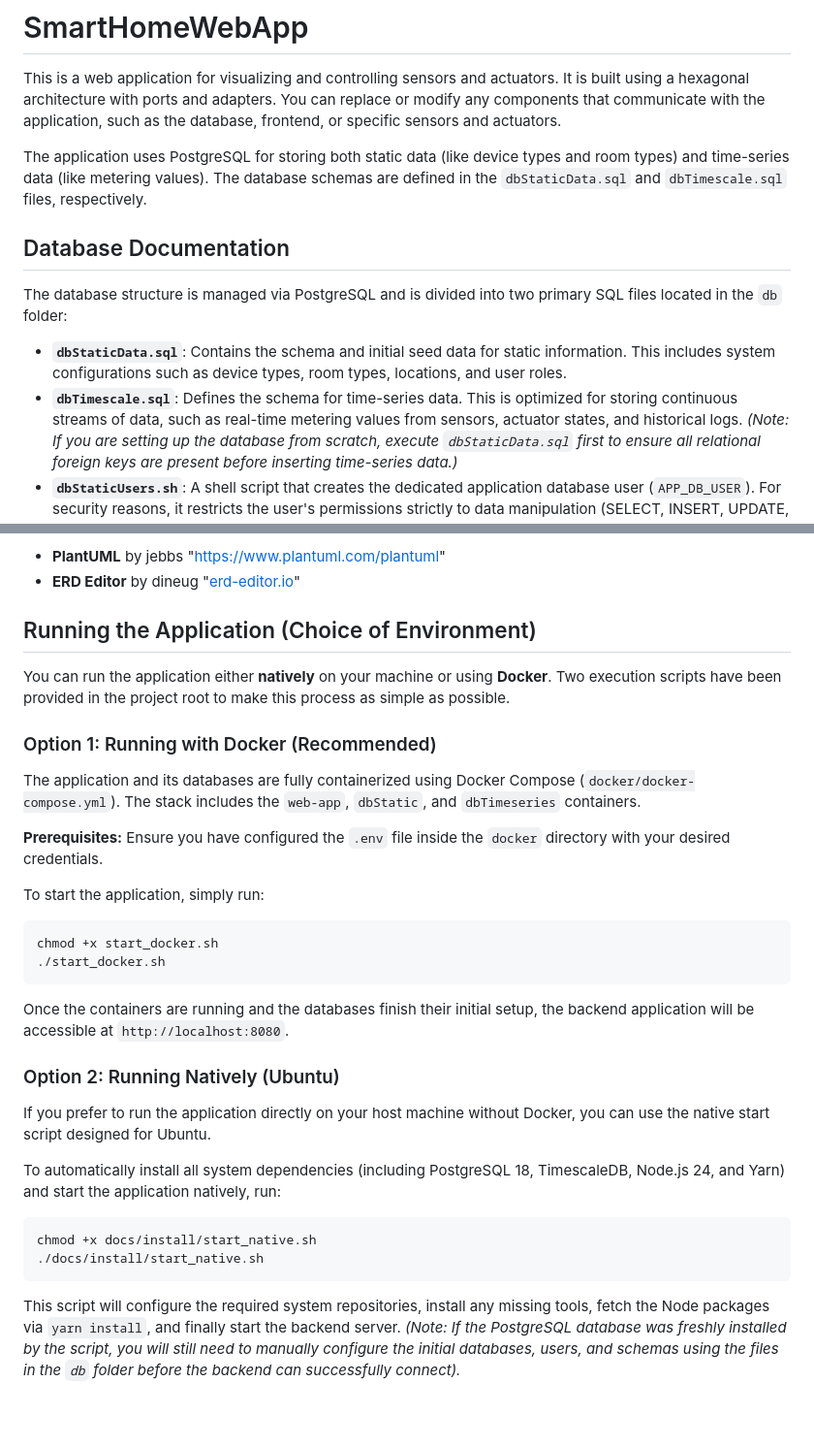
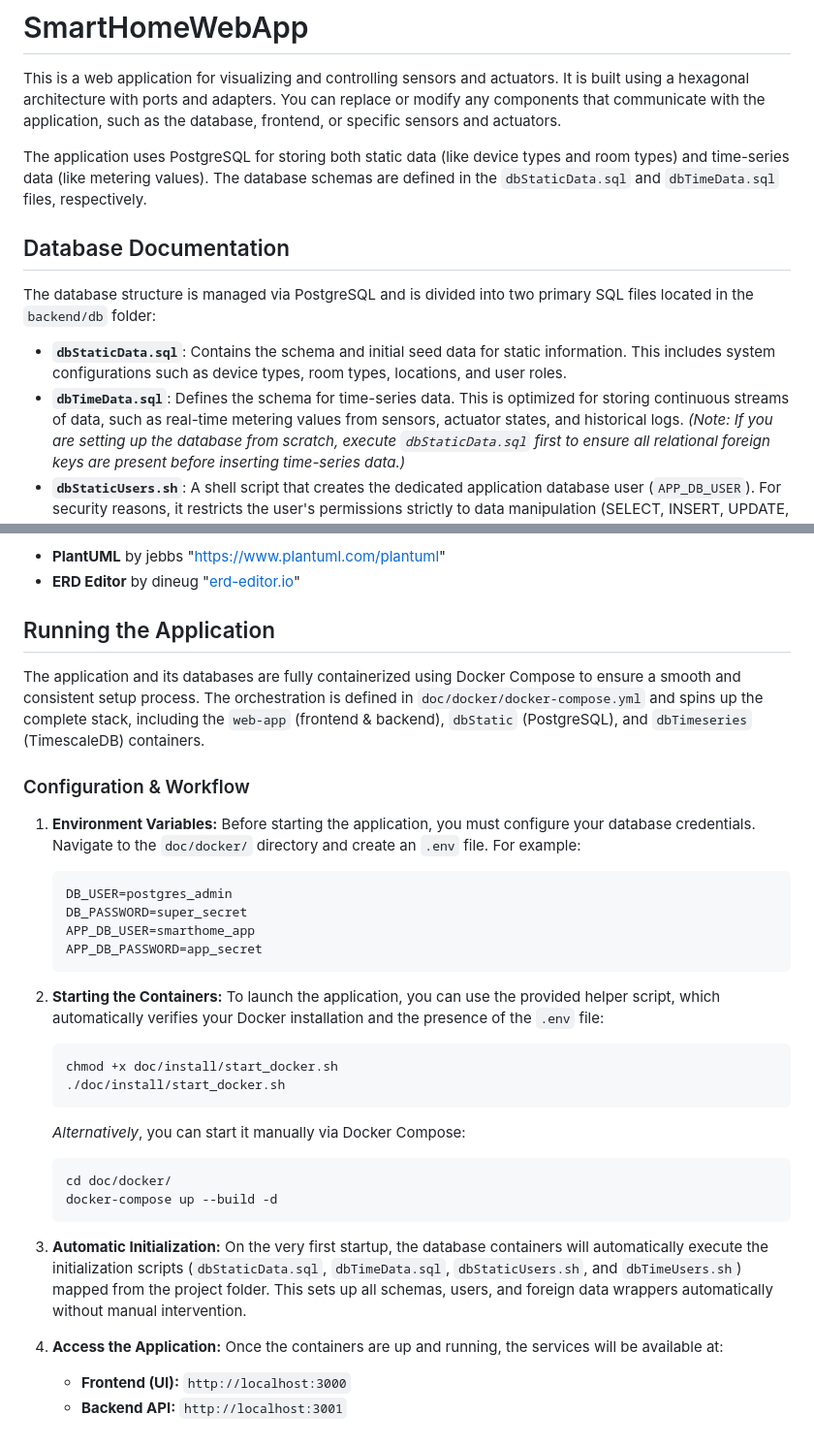
Before and after one commit to B2bBerg/SmartHomeWebApp, a Markdown page: README.md, 2 parts joined by grey strips. Shown at 97% size. GitHub-like rendering; blank space fills up the shorter version.

Commit message:
Update README.md with docker

````diff
--- a/README.md
+++ b/README.md
@@ -1,13 +1,13 @@
 # SmartHomeWebApp
 This is a web application for visualizing and controlling sensors and actuators. It is built using a hexagonal architecture with ports and adapters. You can replace or modify any components that communicate with the application, such as the database, frontend, or specific sensors and actuators.
 
-The application uses PostgreSQL for storing both static data (like device types and room types) and time-series data (like metering values). The database schemas are defined in the `dbStaticData.sql` and `dbTimescale.sql` files, respectively.
+The application uses PostgreSQL for storing both static data (like device types and room types) and time-series data (like metering values). The database schemas are defined in the `dbStaticData.sql` and `dbTimeData.sql` files, respectively.
 
 ## Database Documentation
-The database structure is managed via PostgreSQL and is divided into two primary SQL files located in the `db` folder:
+The database structure is managed via PostgreSQL and is divided into two primary SQL files located in the `backend/db` folder:
 
 - **`dbStaticData.sql`**: Contains the schema and initial seed data for static information. This includes system configurations such as device types, room types, locations, and user roles.
-- **`dbTimescale.sql`**: Defines the schema for time-series data. This is optimized for storing continuous streams of data, such as real-time metering values from sensors, actuator states, and historical logs.
+- **`dbTimeData.sql`**: Defines the schema for time-series data. This is optimized for storing continuous streams of data, such as real-time metering values from sensors, actuator states, and historical logs.
 *(Note: If you are setting up the database from scratch, execute `dbStaticData.sql` first to ensure all relational foreign keys are present before inserting time-series data.)*
 - **`dbStaticUsers.sh`**: A shell script that creates the dedicated application database user (`APP_DB_USER`). For security reasons, it restricts the user's permissions strictly to data manipulation (SELECT, INSERT, UPDATE, DELETE) and sequence usage, preventing unauthorized schema modifications.
 - **`dbTimeUsers.sh`**: A shell script for the time-series database. It creates the application user and sets up the user mapping for the Foreign Data Wrapper (FDW). This allows the application user in the time-series database to seamlessly query metadata from the static database.
@@ -35,29 +35,37 @@ To work with this project in Visual Studio Code, you can install the following e
 - **PlantUML** by jebbs "https://www.plantuml.com/plantuml"
 - **ERD Editor** by dineug "[erd-editor.io](https://erd-editor.io/)"
 
-## Running the Application (Choice of Environment)
-You can run the application either **natively** on your machine or using **Docker**. Two execution scripts have been provided in the project root to make this process as simple as possible.
+## Running the Application
 
-### Option 1: Running with Docker (Recommended)
-The application and its databases are fully containerized using Docker Compose (`docker/docker-compose.yml`). The stack includes the `web-app`, `dbStatic`, and `dbTimeseries` containers.
+The application and its databases are fully containerized using Docker Compose to ensure a smooth and consistent setup process. The orchestration is defined in `doc/docker/docker-compose.yml` and spins up the complete stack, including the `web-app` (frontend & backend), `dbStatic` (PostgreSQL), and `dbTimeseries` (TimescaleDB) containers.
 
-**Prerequisites:** Ensure you have configured the `.env` file inside the `docker` directory with your desired credentials.
+### Configuration & Workflow
 
-To start the application, simply run:
-```bash
-chmod +x start_docker.sh
-./start_docker.sh
-```
+1. **Environment Variables:**
+   Before starting the application, you must configure your database credentials. Navigate to the `doc/docker/` directory and create an `.env` file. For example:
+   ```env
+   DB_USER=postgres_admin
+   DB_PASSWORD=super_secret
+   APP_DB_USER=smarthome_app
+   APP_DB_PASSWORD=app_secret
+   ```
 
-Once the containers are running and the databases finish their initial setup, the backend application will be accessible at `http://localhost:8080`.
+2. **Starting the Containers:**
+   To launch the application, you can use the provided helper script, which automatically verifies your Docker installation and the presence of the `.env` file:
+   ```bash
+   chmod +x doc/install/start_docker.sh
+   ./doc/install/start_docker.sh
+   ```
+   *Alternatively*, you can start it manually via Docker Compose:
+   ```bash
+   cd doc/docker/
+   docker-compose up --build -d
+   ```
 
-### Option 2: Running Natively (Ubuntu)
-If you prefer to run the application directly on your host machine without Docker, you can use the native start script designed for Ubuntu.
+3. **Automatic Initialization:**
+   On the very first startup, the database containers will automatically execute the initialization scripts (`dbStaticData.sql`, `dbTimeData.sql`, `dbStaticUsers.sh`, and `dbTimeUsers.sh`) mapped from the project folder. This sets up all schemas, users, and foreign data wrappers automatically without manual intervention.
 
-To automatically install all system dependencies (including PostgreSQL 18, TimescaleDB, Node.js 24, and Yarn) and start the application natively, run:
-```bash
-chmod +x docs/install/start_native.sh
-./docs/install/start_native.sh
-```
-This script will configure the required system repositories, install any missing tools, fetch the Node packages via `yarn install`, and finally start the backend server.
-*(Note: If the PostgreSQL database was freshly installed by the script, you will still need to manually configure the initial databases, users, and schemas using the files in the `db` folder before the backend can successfully connect).*
+4. **Access the Application:**
+   Once the containers are up and running, the services will be available at:
+   - **Frontend (UI):** `http://localhost:3000`
+   - **Backend API:** `http://localhost:3001`
````
